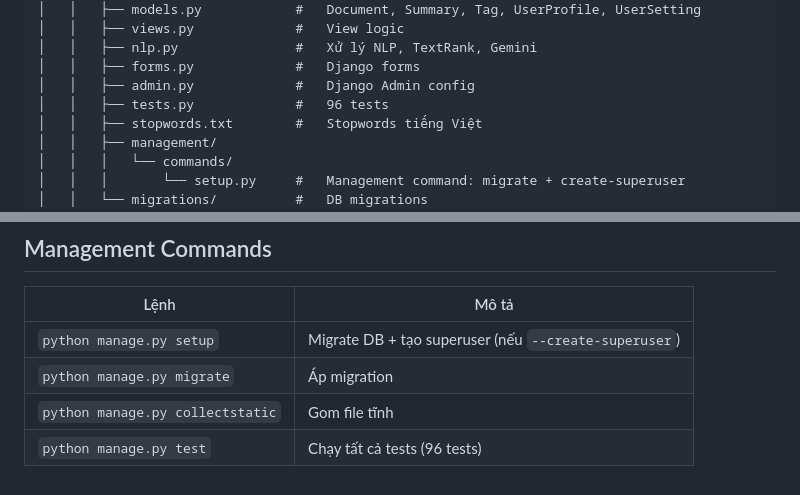
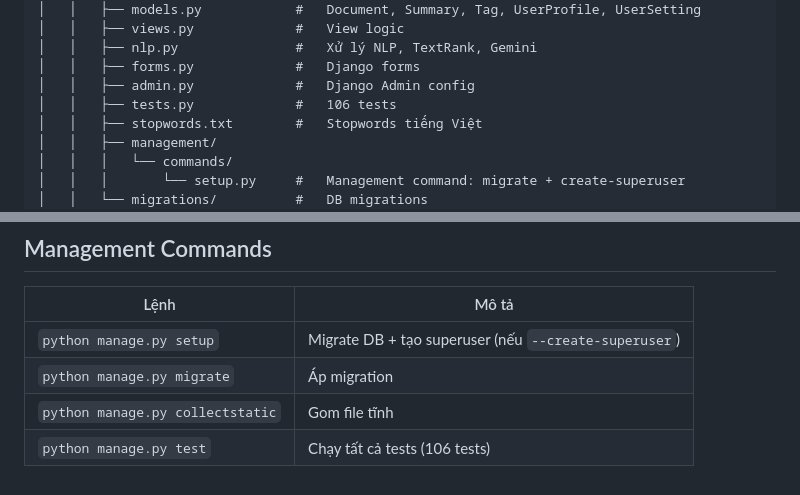
Before and after one commit to NgHuuGiau/SummarEase-Django, a Markdown page: docs/architecture.md, 2 parts joined by grey strips. Rendered like a GitHub page.

Commit message:
cập nhật số test trong tài liệu kiến trúc và trợ giúp lên 106

```diff
--- a/docs/architecture.md
+++ b/docs/architecture.md
@@ -22,7 +22,7 @@ SummarEase-Django/
 │   │   ├── nlp.py               #   Xử lý NLP, TextRank, Gemini
 │   │   ├── forms.py             #   Django forms
 │   │   ├── admin.py             #   Django Admin config
-│   │   ├── tests.py             #   96 tests
+│   │   ├── tests.py             #   106 tests
 │   │   ├── stopwords.txt        #   Stopwords tiếng Việt
 │   │   ├── management/
 │   │   │   └── commands/
@@ -150,4 +150,4 @@ Hệ thống sử dụng **Daphne** làm ASGI server cho HTTPS development:
 | `python manage.py setup` | Migrate DB + tạo superuser (nếu `--create-superuser`) |
 | `python manage.py migrate` | Áp migration |
 | `python manage.py collectstatic` | Gom file tĩnh |
-| `python manage.py test` | Chạy tất cả tests (96 tests) |
+| `python manage.py test` | Chạy tất cả tests (106 tests) |
```
Also changed, not shown: docs/help.md (+1 -1 lines).
